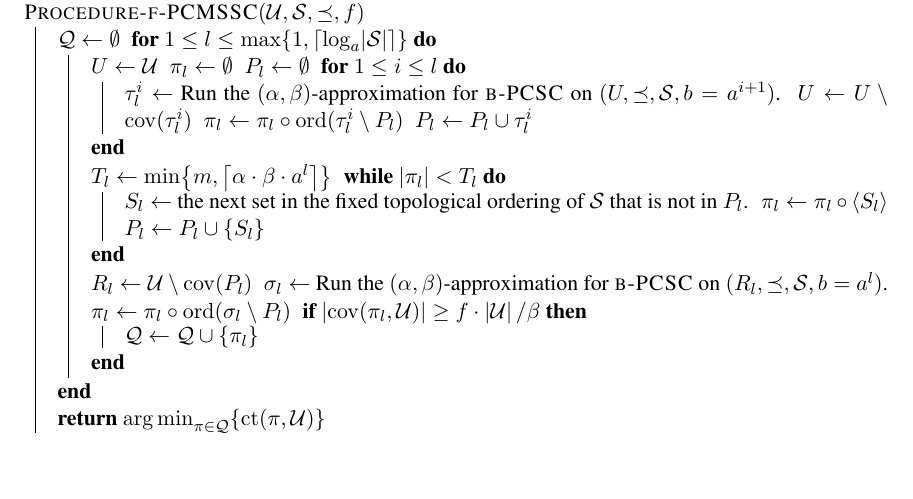
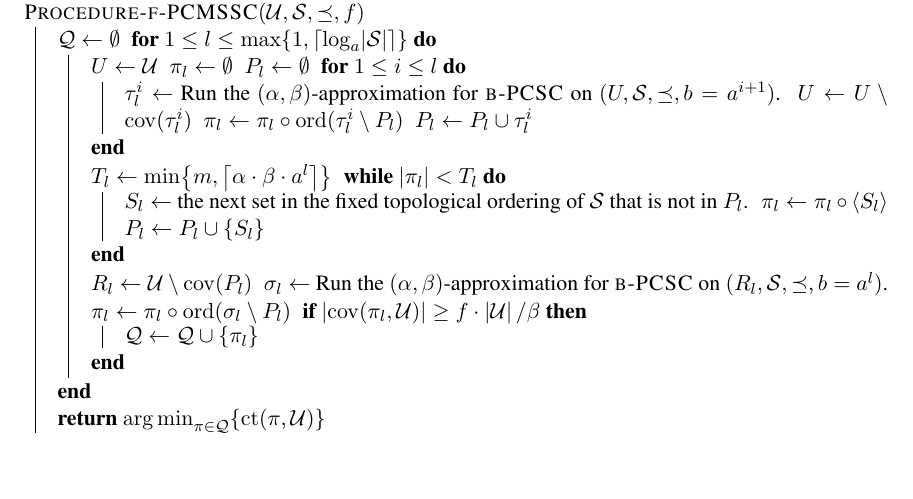
Before and after one commit to MSzyfel/Active-Learning-and-Covering-Problems-with-Precedence, a LaTeX document (extended_abstract.tex, which reads pseudocodes/f_PCMSSC.tex): part of page 17 of 37, cut so that both start at the same text. Compiled offline with pdfLaTeX.

Commit message:
STOC review round 055: budgeted-oracle argument order

```diff
--- a/pseudocodes/f_PCMSSC.tex
+++ b/pseudocodes/f_PCMSSC.tex
@@ -13,7 +13,7 @@ Fix a topological ordering of $(\cS,\preceq)$. Let $\operatorname{ord}(A)$ denot
         $\pi_l\gets\emptyset$\;
         $P_l\gets\emptyset$\;
         \For{$1\leq i\leq l$}{
-            $\tau_l^i\gets$ Run the $\br{\alpha,\beta}$-approximation for $\ProblemBPCSC$ on $(U,\preceq,\cS,\budget=a^{i+1})$.\;
+            $\tau_l^i\gets$ Run the $\br{\alpha,\beta}$-approximation for $\ProblemBPCSC$ on $(U,\cS,\preceq,\budget=a^{i+1})$.\;
             $U\gets U\setminus\cov(\tau_l^i)$\;
             $\pi_l\gets\pi_l\circ\operatorname{ord}(\tau_l^i\setminus P_l)$\;
             $P_l\gets P_l\cup\tau_l^i$\;
```
Also changed, not shown: pseudocodes/f_PCMSSC.tex (2 more changed lines), 1 other file.
